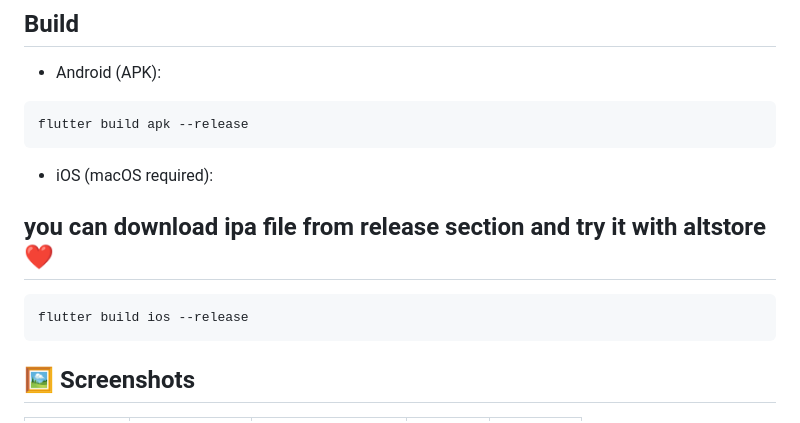
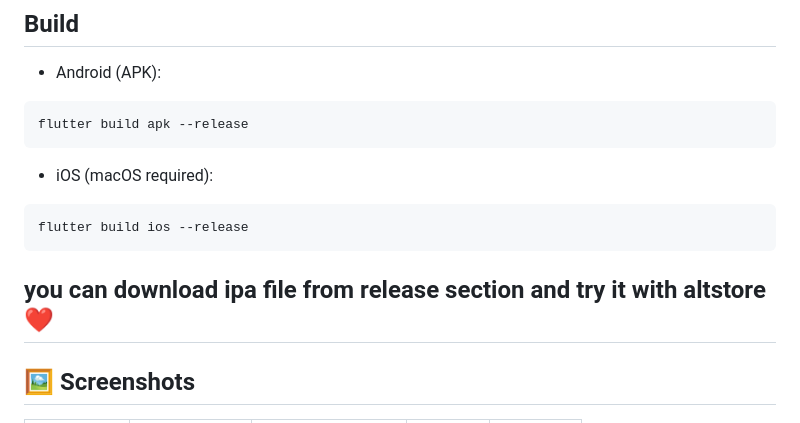
Before and after one commit to Ahmed4r/EcommerceApp, a Markdown page: README.md, the part around the change. Rendered like a GitHub page.

Commit message:
docs: update README.md

````diff
--- a/README.md
+++ b/README.md
@@ -47,11 +47,11 @@ flutter build apk --release
 
 - iOS (macOS required):
 
-## you can download ipa file from release section and try it with altstore ❤️
 
 ```bash
 flutter build ios --release
 ```
+## you can download ipa file from release section and try it with altstore ❤️
 
 ## 🖼️ Screenshots
 
````
